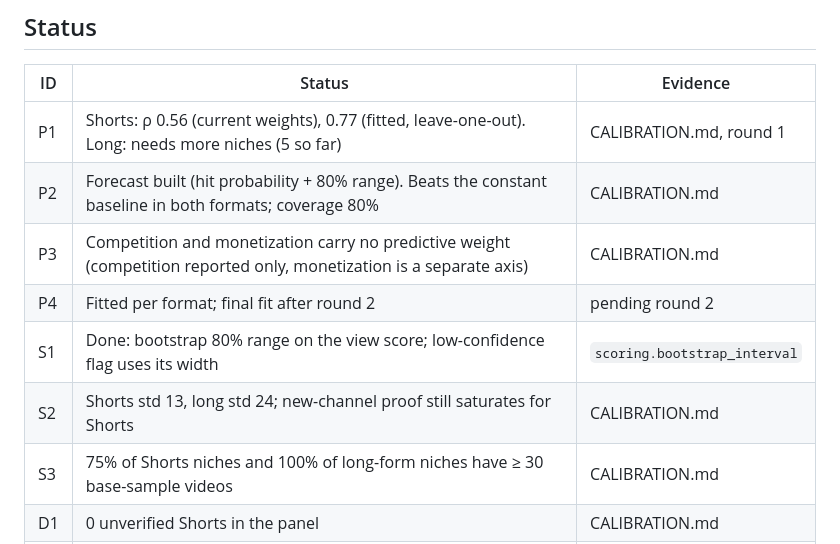
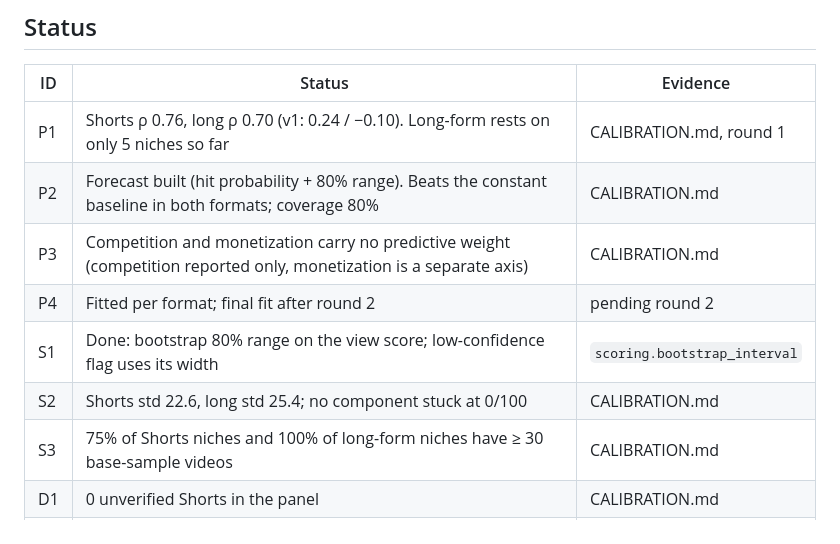
Before and after one commit to ogordienko529/ForClaude, a Markdown page: docs/QUALITY_CRITERIA.md, the part around the change. Drawn GitHub-style.

```diff
--- a/docs/QUALITY_CRITERIA.md
+++ b/docs/QUALITY_CRITERIA.md
@@ -12,12 +12,12 @@ predictive, not cosmetic.
 
 | ID | Status | Evidence |
 |---|---|---|
-| P1 | Shorts: ρ 0.56 (current weights), 0.77 (fitted, leave-one-out). Long: needs more niches (5 so far) | CALIBRATION.md, round 1 |
+| P1 | Shorts ρ 0.76, long ρ 0.70 (v1: 0.24 / −0.10). Long-form rests on only 5 niches so far | CALIBRATION.md, round 1 |
 | P2 | Forecast built (hit probability + 80% range). Beats the constant baseline in both formats; coverage 80% | CALIBRATION.md |
 | P3 | Competition and monetization carry no predictive weight (competition reported only, monetization is a separate axis) | CALIBRATION.md |
 | P4 | Fitted per format; final fit after round 2 | pending round 2 |
 | S1 | Done: bootstrap 80% range on the view score; low-confidence flag uses its width | `scoring.bootstrap_interval` |
-| S2 | Shorts std 13, long std 24; new-channel proof still saturates for Shorts | CALIBRATION.md |
+| S2 | Shorts std 22.6, long std 25.4; no component stuck at 0/100 | CALIBRATION.md |
 | S3 | 75% of Shorts niches and 100% of long-form niches have ≥ 30 base-sample videos | CALIBRATION.md |
 | D1 | 0 unverified Shorts in the panel | CALIBRATION.md |
 | D2 | 0.7–0.8% non-Latin titles kept | CALIBRATION.md |
```
Also changed, not shown: docs/CALIBRATION.md (+3 -3 lines).
